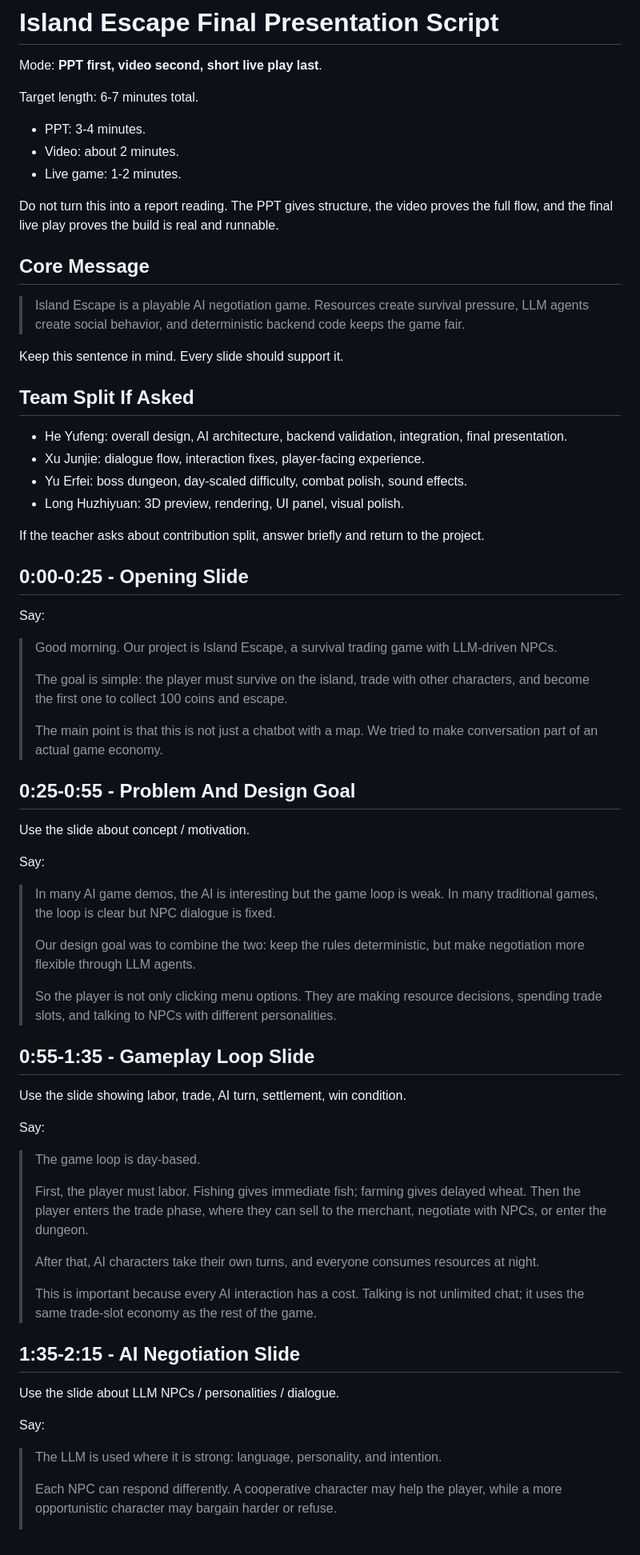
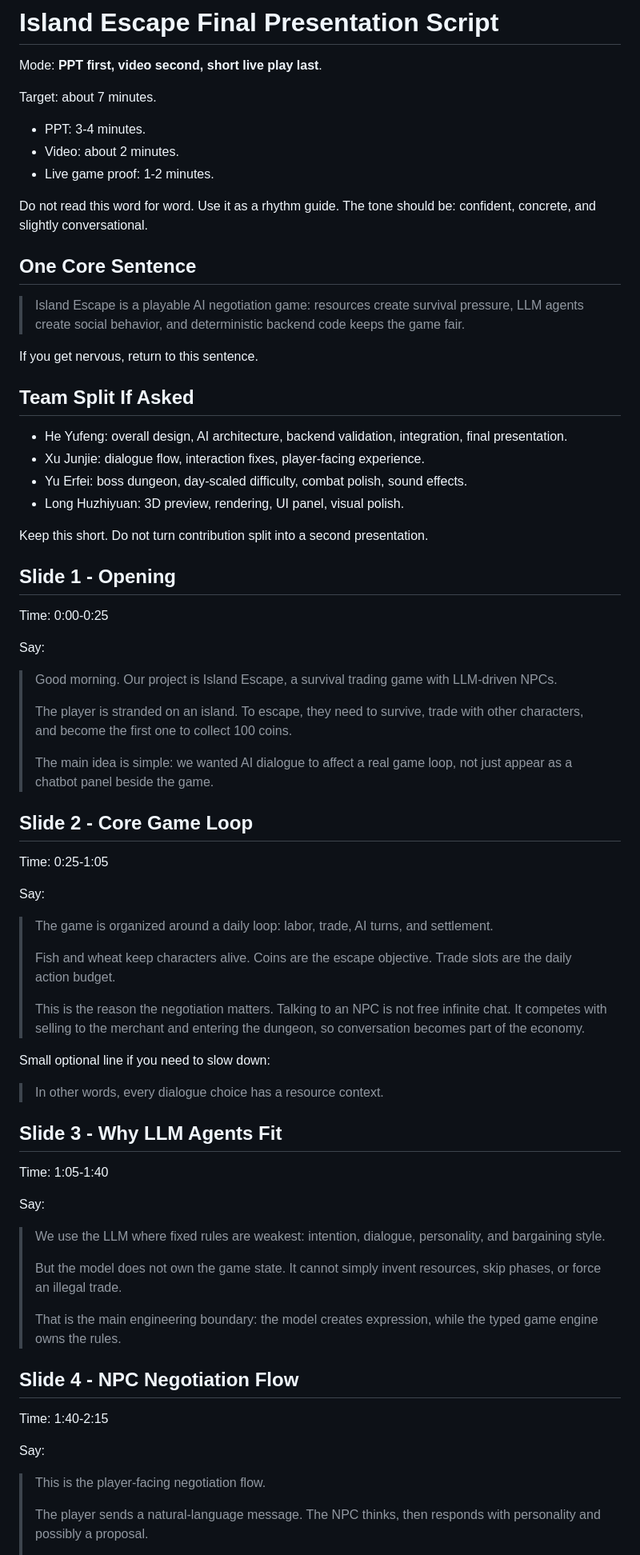
Before and after one commit to he-yufeng/IslandEscape, a Markdown page: deliverables/final-report/speech_script.md, the part around one of its changes. Shown at 80% size. Drawn GitHub-style.

Commit message:
Refine final presentation speech script

```diff
--- a/deliverables/final-report/speech_script.md
+++ b/deliverables/final-report/speech_script.md
@@ -2,22 +2,22 @@
 
 Mode: **PPT first, video second, short live play last**.
 
-Target length: 6-7 minutes total.
+Target: about 7 minutes.
 
 - PPT: 3-4 minutes.
 - Video: about 2 minutes.
-- Live game: 1-2 minutes.
+- Live game proof: 1-2 minutes.
 
-Do not turn this into a report reading. The PPT gives structure, the video proves
-the full flow, and the final live play proves the build is real and runnable.
+Do not read this word for word. Use it as a rhythm guide. The tone should be:
+confident, concrete, and slightly conversational.
 
-## Core Message
+## One Core Sentence
 
-> Island Escape is a playable AI negotiation game. Resources create survival
+> Island Escape is a playable AI negotiation game: resources create survival
 > pressure, LLM agents create social behavior, and deterministic backend code
 > keeps the game fair.
 
-Keep this sentence in mind. Every slide should support it.
+If you get nervous, return to this sentence.
 
 ## Team Split If Asked
 
@@ -27,64 +27,66 @@ Keep this sentence in mind. Every slide should support it.
 - Yu Erfei: boss dungeon, day-scaled difficulty, combat polish, sound effects.
 - Long Huzhiyuan: 3D preview, rendering, UI panel, visual polish.
 
-If the teacher asks about contribution split, answer briefly and return to the
-project.
+Keep this short. Do not turn contribution split into a second presentation.
 
-## 0:00-0:25 - Opening Slide
+## Slide 1 - Opening
+
+Time: 0:00-0:25
 
 Say:
 
 > Good morning. Our project is Island Escape, a survival trading game with
 > LLM-driven NPCs.
 >
-> The goal is simple: the player must survive on the island, trade with other
-> characters, and become the first one to collect 100 coins and escape.
+> The player is stranded on an island. To escape, they need to survive, trade
+> with other characters, and become the first one to collect 100 coins.
 >
-> The main point is that this is not just a chatbot with a map. We tried to make
-> conversation part of an actual game economy.
+> The main idea is simple: we wanted AI dialogue to affect a real game loop, not
+> just appear as a chatbot panel beside the game.
 
-## 0:25-0:55 - Problem And Design Goal
+## Slide 2 - Core Game Loop
 
-Use the slide about concept / motivation.
+Time: 0:25-1:05
 
 Say:
 
-> In many AI game demos, the AI is interesting but the game loop is weak. In
-> many traditional games, the loop is clear but NPC dialogue is fixed.
+> The game is organized around a daily loop: labor, trade, AI turns, and
+> settlement.
 >
-> Our design goal was to combine the two: keep the rules deterministic, but make
-> negotiation more flexible through LLM agents.
+> Fish and wheat keep characters alive. Coins are the escape objective. Trade
+> slots are the daily action budget.
 >
-> So the player is not only clicking menu options. They are making resource
-> decisions, spending trade slots, and talking to NPCs with different
-> personalities.
+> This is the reason the negotiation matters. Talking to an NPC is not free
+> infinite chat. It competes with selling to the merchant and entering the
+> dungeon, so conversation becomes part of the economy.
 
-## 0:55-1:35 - Gameplay Loop Slide
+Small optional line if you need to slow down:
 
-Use the slide showing labor, trade, AI turn, settlement, win condition.
+> In other words, every dialogue choice has a resource context.
+
+## Slide 3 - Why LLM Agents Fit
+
+Time: 1:05-1:40
 
 Say:
 
-> The game loop is day-based.
+> We use the LLM where fixed rules are weakest: intention, dialogue,
+> personality, and bargaining style.
 >
-> First, the player must labor. Fishing gives immediate fish; farming gives
-> delayed wheat. Then the player enters the trade phase, where they can sell to
-> the merchant, negotiate with NPCs, or enter the dungeon.
+> But the model does not own the game state. It cannot simply invent resources,
+> skip phases, or force an illegal trade.
 >
-> After that, AI characters take their own turns, and everyone consumes
-> resources at night.
->
-> This is important because every AI interaction has a cost. Talking is not
-> unlimited chat; it uses the same trade-slot economy as the rest of the game.
+> That is the main engineering boundary: the model creates expression, while
+> the typed game engine owns the rules.
 
-## 1:35-2:15 - AI Negotiation Slide
+## Slide 4 - NPC Negotiation Flow
 
-Use the slide about LLM NPCs / personalities / dialogue.
+Time: 1:40-2:15
 
 Say:
 
-> The LLM is used where it is strong: language, personality, and intention.
+> This is the player-facing negotiation flow.
 >
-> Each NPC can respond differently. A cooperative character may help the player,
-> while a more opportunistic character may bargain harder or refuse.
+> The player sends a natural-language message. The NPC thinks, then responds
+> with personality and possibly a proposal.
 >
```
Also changed, not shown: other parts of deliverables/final-report/speech_script.md (+108 -75 lines).
